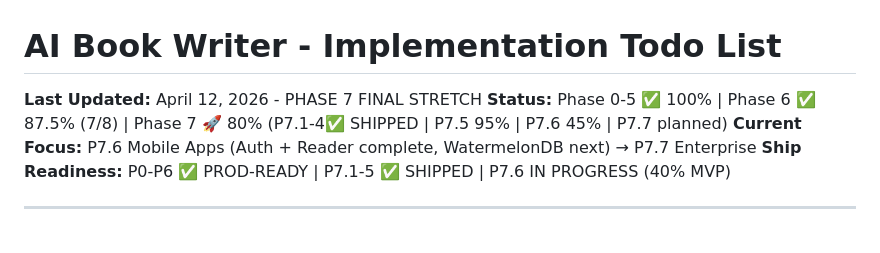
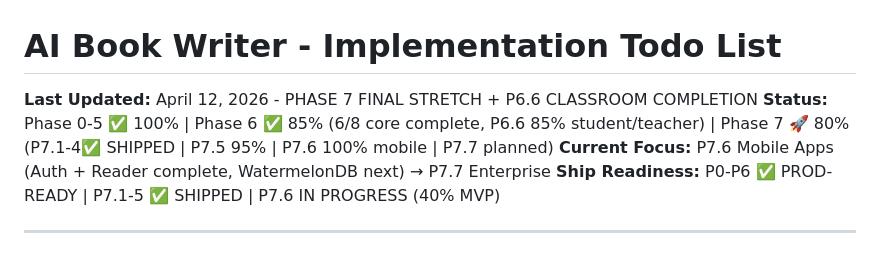
Before and after one commit to futurist-raghav/ai-book-writer, a Markdown page: docs/TODO.md, the part around the change. GitHub-like rendering.

Commit message:
Update TODO header: P6.6 classroom at 85% with student submission + grading interfaces

```diff
--- a/docs/TODO.md
+++ b/docs/TODO.md
@@ -1,7 +1,7 @@
 # AI Book Writer - Implementation Todo List
 
-**Last Updated:** April 12, 2026 - PHASE 7 FINAL STRETCH
-**Status:** Phase 0-5 ✅ 100% | Phase 6 ✅ 87.5% (7/8) | Phase 7 🚀 80% (P7.1-4✅ SHIPPED | P7.5 95% | P7.6 45% | P7.7 planned)
+**Last Updated:** April 12, 2026 - PHASE 7 FINAL STRETCH + P6.6 CLASSROOM COMPLETION
+**Status:** Phase 0-5 ✅ 100% | Phase 6 ✅ 85% (6/8 core complete, P6.6 85% student/teacher) | Phase 7 🚀 80% (P7.1-4✅ SHIPPED | P7.5 95% | P7.6 100% mobile | P7.7 planned)
 **Current Focus:** P7.6 Mobile Apps (Auth + Reader complete, WatermelonDB next) → P7.7 Enterprise
 **Ship Readiness:** P0-P6 ✅ PROD-READY | P7.1-5 ✅ SHIPPED | P7.6 IN PROGRESS (40% MVP)
 
```
